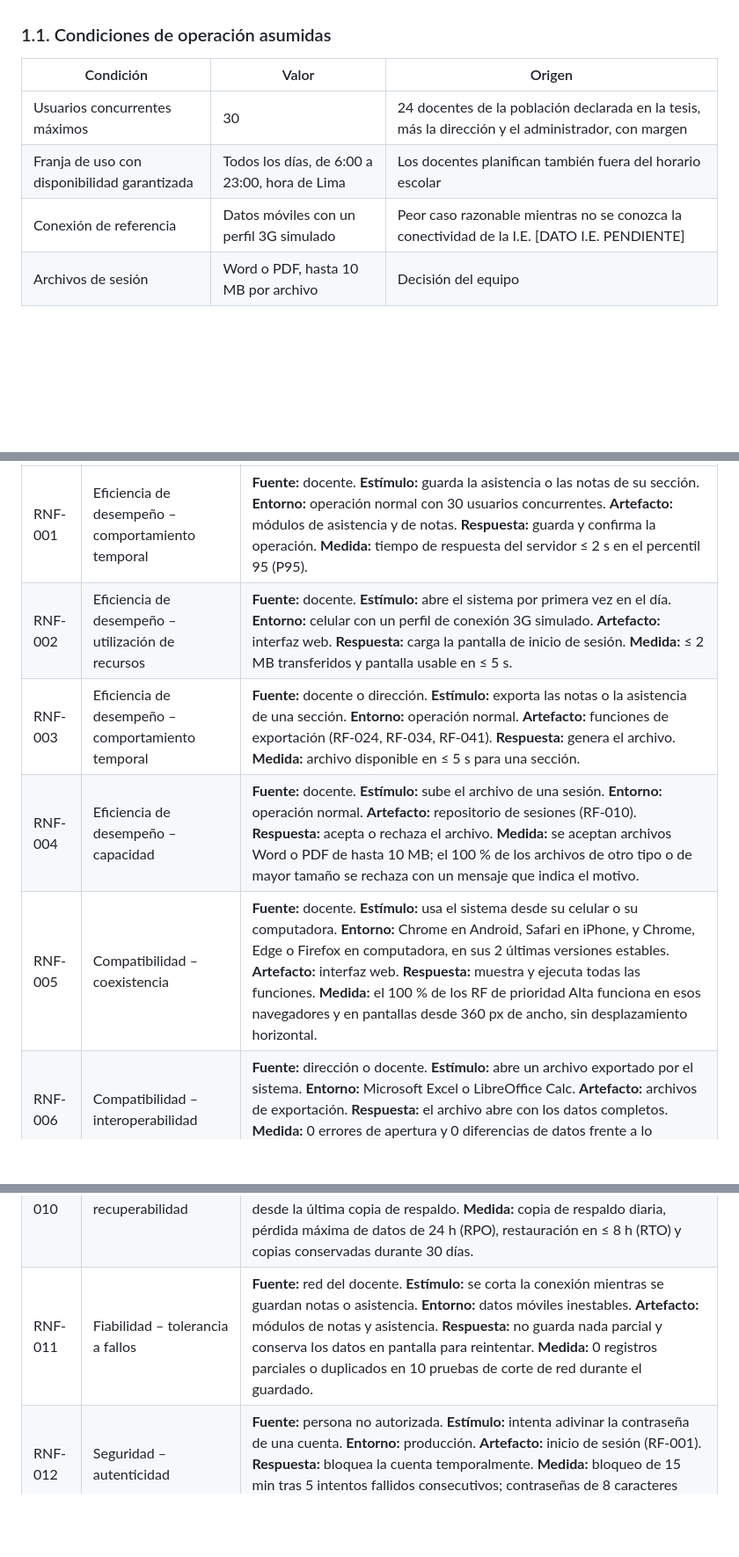
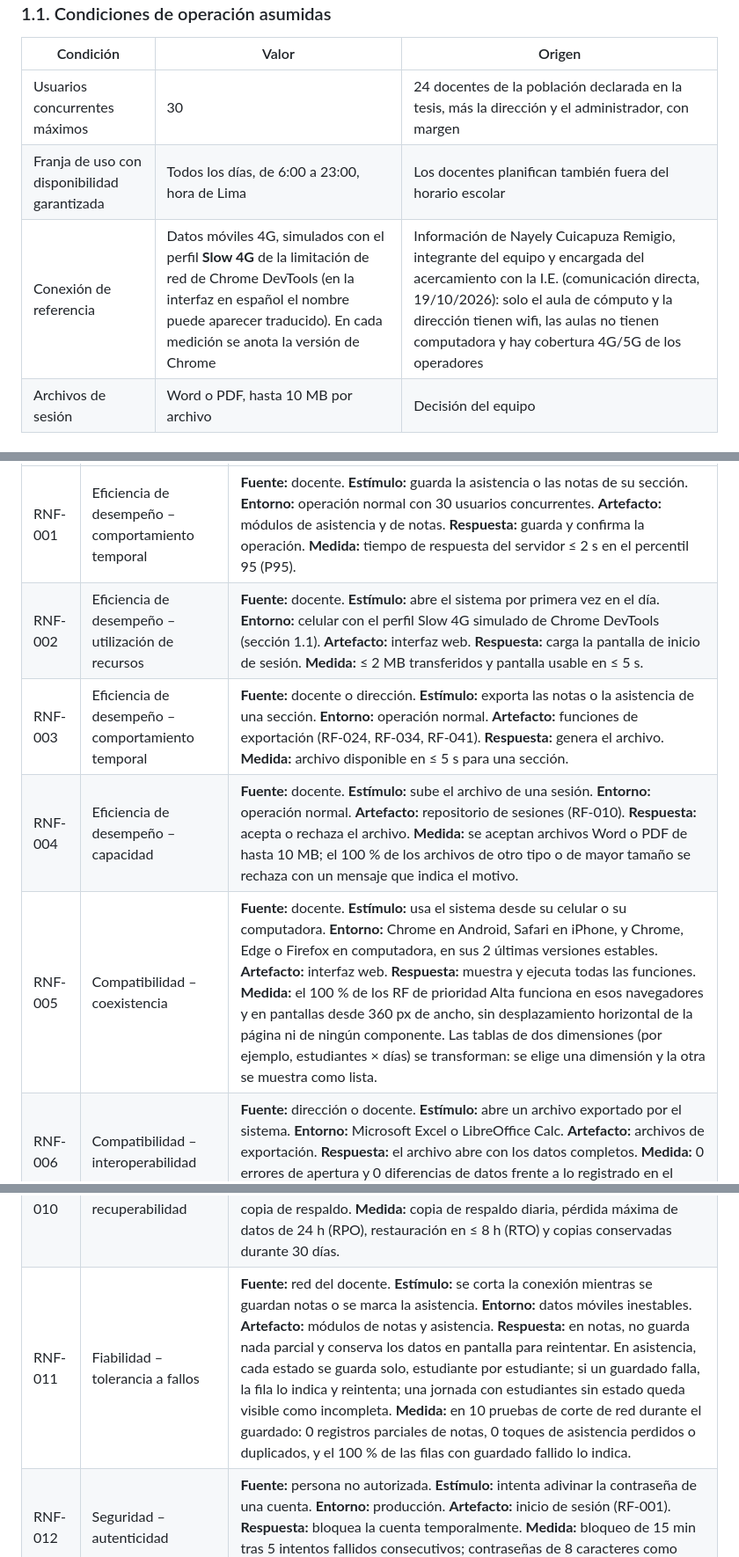
Before and after one commit to jmartinez278/CarpetaDocente, a Markdown page: docs/01 Inicio/07. Requisitos no funcionales V_1_1_0.md, 3 parts joined by grey strips. Shown at 88% size. Rendered like a GitHub page; blank space fills up the shorter version.

Commit message:
docs: 07 a V_1_1_0, conexión 4G lenta, 360 px, guardado de asistencia y RNF-018

```diff
--- a/docs/01 Inicio/07. Requisitos no funcionales V_1_0_0.md
+++ b/docs/01 Inicio/07. Requisitos no funcionales V_1_1_0.md
@@ -25,7 +25,7 @@ Los umbrales están pensados para una institución educativa pública de primari
 |---|---|---|
 | Usuarios concurrentes máximos | 30 | 24 docentes de la población declarada en la tesis, más la dirección y el administrador, con margen |
 | Franja de uso con disponibilidad garantizada | Todos los días, de 6:00 a 23:00, hora de Lima | Los docentes planifican también fuera del horario escolar |
-| Conexión de referencia | Datos móviles con un perfil 3G simulado | Peor caso razonable mientras no se conozca la conectividad de la I.E. [DATO I.E. PENDIENTE] |
+| Conexión de referencia | Datos móviles 4G, simulados con el perfil **Slow 4G** de la limitación de red de Chrome DevTools (en la interfaz en español el nombre puede aparecer traducido). En cada medición se anota la versión de Chrome | Información de Nayely Cuicapuza Remigio, integrante del equipo y encargada del acercamiento con la I.E. (comunicación directa, 19/10/2026): solo el aula de cómputo y la dirección tienen wifi, las aulas no tienen computadora y hay cobertura 4G/5G de los operadores |
 | Archivos de sesión | Word o PDF, hasta 10 MB por archivo | Decisión del equipo |
 
 ## 2. Escenarios de calidad
@@ -33,16 +33,16 @@ Los umbrales están pensados para una institución educativa pública de primari
 | ID | Categoría ISO/IEC 25010:2023 | Escenario de calidad (Fuente → Estímulo → Entorno → Artefacto → Respuesta → Medida) |
 |---|---|---|
 | RNF-001 | Eficiencia de desempeño – comportamiento temporal | **Fuente:** docente. **Estímulo:** guarda la asistencia o las notas de su sección. **Entorno:** operación normal con 30 usuarios concurrentes. **Artefacto:** módulos de asistencia y de notas. **Respuesta:** guarda y confirma la operación. **Medida:** tiempo de respuesta del servidor ≤ 2 s en el percentil 95 (P95). |
-| RNF-002 | Eficiencia de desempeño – utilización de recursos | **Fuente:** docente. **Estímulo:** abre el sistema por primera vez en el día. **Entorno:** celular con un perfil de conexión 3G simulado. **Artefacto:** interfaz web. **Respuesta:** carga la pantalla de inicio de sesión. **Medida:** ≤ 2 MB transferidos y pantalla usable en ≤ 5 s. |
+| RNF-002 | Eficiencia de desempeño – utilización de recursos | **Fuente:** docente. **Estímulo:** abre el sistema por primera vez en el día. **Entorno:** celular con el perfil Slow 4G simulado de Chrome DevTools (sección 1.1). **Artefacto:** interfaz web. **Respuesta:** carga la pantalla de inicio de sesión. **Medida:** ≤ 2 MB transferidos y pantalla usable en ≤ 5 s. |
 | RNF-003 | Eficiencia de desempeño – comportamiento temporal | **Fuente:** docente o dirección. **Estímulo:** exporta las notas o la asistencia de una sección. **Entorno:** operación normal. **Artefacto:** funciones de exportación (RF-024, RF-034, RF-041). **Respuesta:** genera el archivo. **Medida:** archivo disponible en ≤ 5 s para una sección. |
 | RNF-004 | Eficiencia de desempeño – capacidad | **Fuente:** docente. **Estímulo:** sube el archivo de una sesión. **Entorno:** operación normal. **Artefacto:** repositorio de sesiones (RF-010). **Respuesta:** acepta o rechaza el archivo. **Medida:** se aceptan archivos Word o PDF de hasta 10 MB; el 100 % de los archivos de otro tipo o de mayor tamaño se rechaza con un mensaje que indica el motivo. |
-| RNF-005 | Compatibilidad – coexistencia | **Fuente:** docente. **Estímulo:** usa el sistema desde su celular o su computadora. **Entorno:** Chrome en Android, Safari en iPhone, y Chrome, Edge o Firefox en computadora, en sus 2 últimas versiones estables. **Artefacto:** interfaz web. **Respuesta:** muestra y ejecuta todas las funciones. **Medida:** el 100 % de los RF de prioridad Alta funciona en esos navegadores y en pantallas desde 360 px de ancho, sin desplazamiento horizontal. |
+| RNF-005 | Compatibilidad – coexistencia | **Fuente:** docente. **Estímulo:** usa el sistema desde su celular o su computadora. **Entorno:** Chrome en Android, Safari en iPhone, y Chrome, Edge o Firefox en computadora, en sus 2 últimas versiones estables. **Artefacto:** interfaz web. **Respuesta:** muestra y ejecuta todas las funciones. **Medida:** el 100 % de los RF de prioridad Alta funciona en esos navegadores y en pantallas desde 360 px de ancho, sin desplazamiento horizontal de la página ni de ningún componente. Las tablas de dos dimensiones (por ejemplo, estudiantes × días) se transforman: se elige una dimensión y la otra se muestra como lista. |
 | RNF-006 | Compatibilidad – interoperabilidad | **Fuente:** dirección o docente. **Estímulo:** abre un archivo exportado por el sistema. **Entorno:** Microsoft Excel o LibreOffice Calc. **Artefacto:** archivos de exportación. **Respuesta:** el archivo abre con los datos completos. **Medida:** 0 errores de apertura y 0 diferencias de datos frente a lo registrado en el sistema, en 10 archivos de prueba. |
 | RNF-007 | Capacidad de interacción – aprendibilidad | **Fuente:** docente del piloto sin experiencia previa con el sistema. **Estímulo:** realiza sus primeras tareas después de una capacitación de ≤ 30 min. **Entorno:** prueba piloto. **Artefacto:** sistema completo. **Respuesta:** completa las tareas sin ayuda. **Medida:** ≥ 80 % de los docentes completa sin ayuda tres tareas: subir una sesión, registrar la asistencia de una jornada y registrar una nota. |
 | RNF-008 | Capacidad de interacción – inclusividad | **Fuente:** docente con dificultades visuales leves. **Estímulo:** lee y opera una pantalla. **Entorno:** uso normal. **Artefacto:** interfaz web. **Respuesta:** el contenido es legible y operable. **Medida:** contraste de texto ≥ 4,5:1 (criterio de nivel AA de WCAG 2.1 [W3C-2018]) y 0 errores críticos en la revisión automática de accesibilidad de cada pantalla. |
 | RNF-009 | Fiabilidad – disponibilidad | **Fuente:** cualquier usuario. **Estímulo:** intenta usar el sistema. **Entorno:** franja de 6:00 a 23:00, todos los días. **Artefacto:** servidor y aplicación. **Respuesta:** el sistema atiende la solicitud. **Medida:** disponibilidad ≥ 99 % mensual dentro de la franja; el mantenimiento programado se hace fuera de ella. |
 | RNF-010 | Fiabilidad – recuperabilidad | **Fuente:** falla del servidor o daño de los datos. **Estímulo:** se pierde el acceso a la base de datos o a los archivos. **Entorno:** producción. **Artefacto:** base de datos y repositorio de archivos. **Respuesta:** se restaura desde la última copia de respaldo. **Medida:** copia de respaldo diaria, pérdida máxima de datos de 24 h (RPO), restauración en ≤ 8 h (RTO) y copias conservadas durante 30 días. |
-| RNF-011 | Fiabilidad – tolerancia a fallos | **Fuente:** red del docente. **Estímulo:** se corta la conexión mientras se guardan notas o asistencia. **Entorno:** datos móviles inestables. **Artefacto:** módulos de notas y asistencia. **Respuesta:** no guarda nada parcial y conserva los datos en pantalla para reintentar. **Medida:** 0 registros parciales o duplicados en 10 pruebas de corte de red durante el guardado. |
+| RNF-011 | Fiabilidad – tolerancia a fallos | **Fuente:** red del docente. **Estímulo:** se corta la conexión mientras se guardan notas o se marca la asistencia. **Entorno:** datos móviles inestables. **Artefacto:** módulos de notas y asistencia. **Respuesta:** en notas, no guarda nada parcial y conserva los datos en pantalla para reintentar. En asistencia, cada estado se guarda solo, estudiante por estudiante; si un guardado falla, la fila lo indica y reintenta; una jornada con estudiantes sin estado queda visible como incompleta. **Medida:** en 10 pruebas de corte de red durante el guardado: 0 registros parciales de notas, 0 toques de asistencia perdidos o duplicados, y el 100 % de las filas con guardado fallido lo indica. |
 | RNF-012 | Seguridad – autenticidad | **Fuente:** persona no autorizada. **Estímulo:** intenta adivinar la contraseña de una cuenta. **Entorno:** producción. **Artefacto:** inicio de sesión (RF-001). **Respuesta:** bloquea la cuenta temporalmente. **Medida:** bloqueo de 15 min tras 5 intentos fallidos consecutivos; contraseñas de 8 caracteres como mínimo, guardadas solo como hash, nunca en texto legible. |
 | RNF-013 | Seguridad – confidencialidad | **Fuente:** docente autenticado. **Estímulo:** intenta ver o modificar datos de una sección que no tiene asignada. **Entorno:** producción. **Artefacto:** control de acceso por rol (RF-004). **Respuesta:** niega el acceso y lo registra. **Medida:** el 100 % de los casos de prueba de la matriz de permisos del documento 08 se resuelve según esa matriz. |
 | RNF-014 | Seguridad – confidencialidad e integridad | **Fuente:** atacante externo. **Estímulo:** intercepta el tráfico o intenta explotar una vulnerabilidad conocida. **Entorno:** producción. **Artefacto:** comunicación y aplicación web. **Respuesta:** el tráfico no se puede leer y el ataque no se ejecuta. **Medida:** 100 % del tráfico cifrado mediante HTTPS y 0 vulnerabilidades críticas o altas de la lista OWASP Top 10 [OWASP] en el análisis previo al piloto. |
```
Also changed, not shown: other parts of docs/01 Inicio/07. Requisitos no funcionales V_1_1_0.md (+5 -4 lines), README.md (+1 -1 lines).
